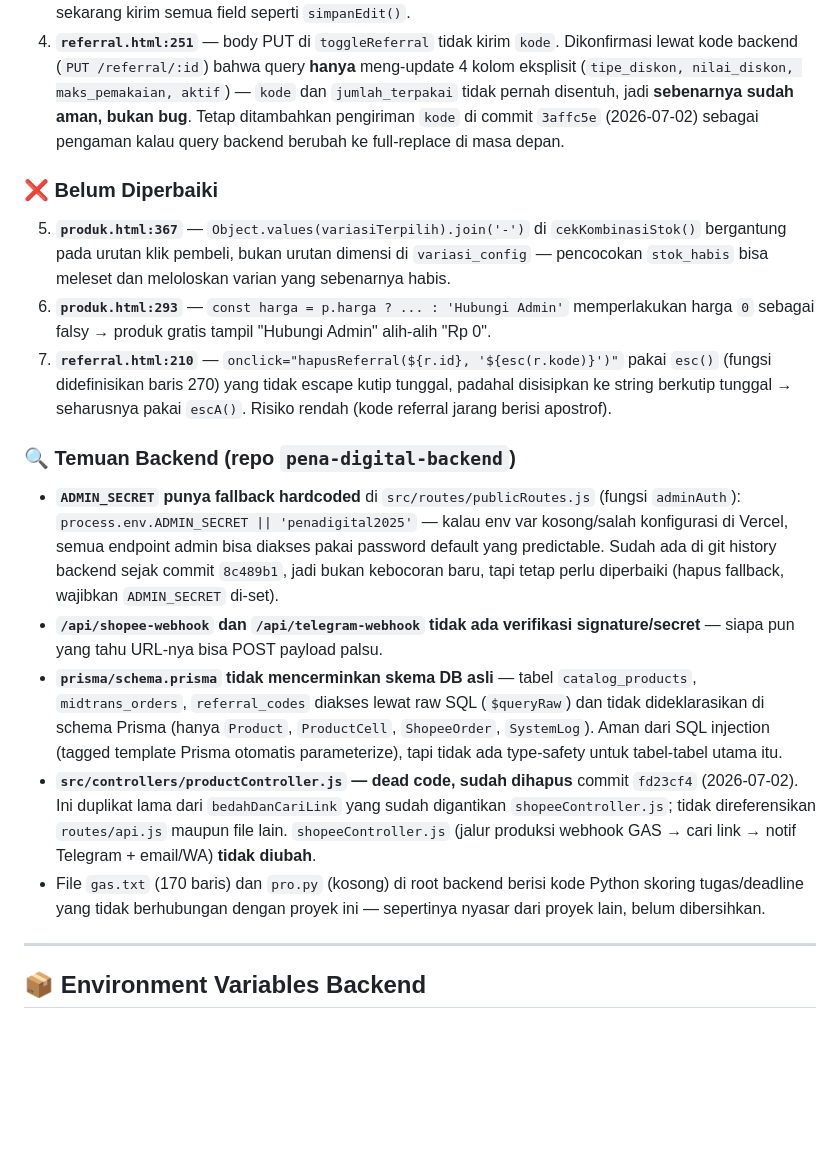
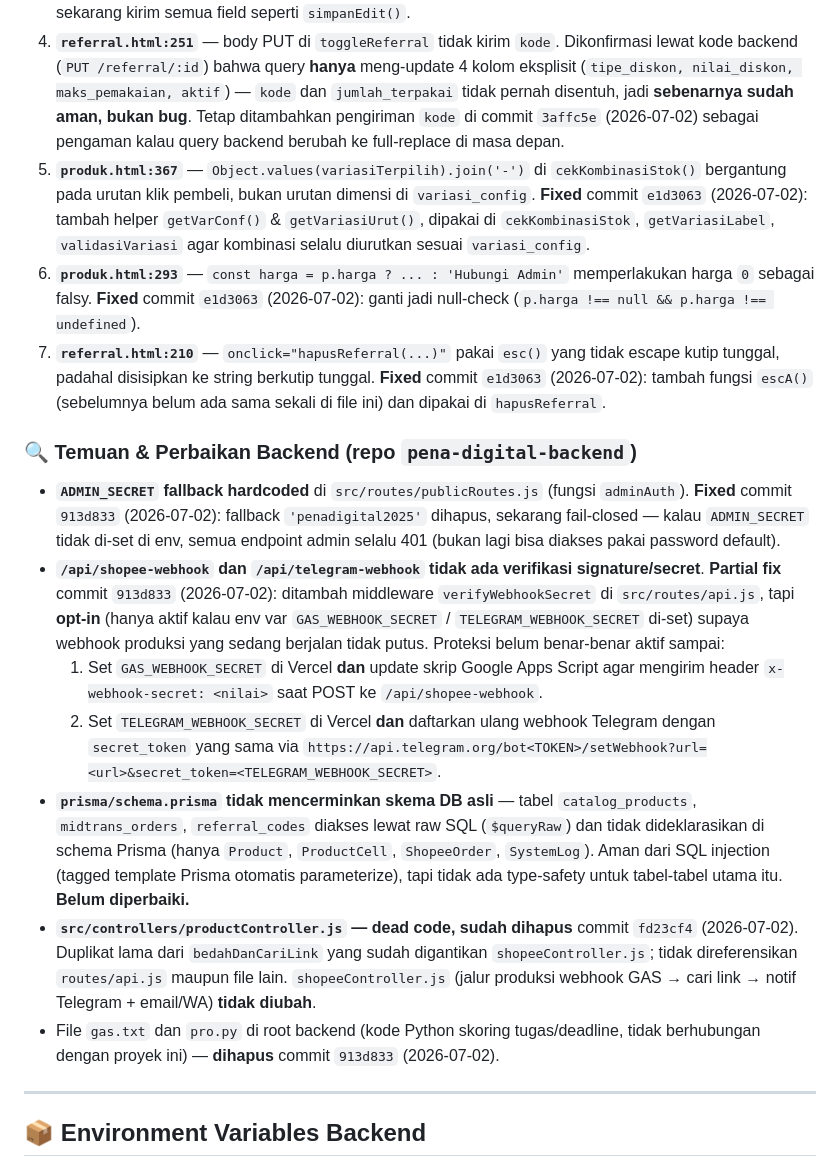
Before and after one commit to mochammadilham55/pena-digital-catalog, a Markdown page: CLAUDE.md, the part around the change. Rendered like a GitHub page; blank space fills up the shorter version.

Commit message:
docs: sinkronkan status bug urutan variasi, harga 0, escaping, & keamanan backend
Semua item di daftar bug sekarang berstatus fixed kecuali temuan
schema.prisma yang belum lengkap. Proteksi webhook GAS/Telegram dicatat
sebagai opt-in -- perlu langkah manual (set env var + update pengirim)
supaya benar-benar aktif.

Co-Authored-By: Claude Sonnet 5 <noreply@anthropic.com>

```diff
--- a/CLAUDE.md
+++ b/CLAUDE.md
@@ -251,20 +251,19 @@ Tidak ada state management library. Semua state disimpan di:
 2. **`admin.html`** (dulu baris 534) — `toggleAktif` tidak escape `JSON.stringify(p)` dengan `&quot;`, memecah `onclick` tombol toggle Aktif/Nonaktif. **Fixed** commit `f8c4cfc` (2026-07-02): disamakan dengan pola `bukaEdit` yang sudah benar.
 3. **`admin.html`** (dulu baris 729) — body PUT di `toggleAktif` hanya kirim 5 field lama (`nama, foto_url, link_co, urutan, aktif`). Dikonfirmasi lewat kode backend (`pena-digital-backend/src/routes/api.js`, endpoint `PUT /katalog/:id`) bahwa query melakukan `UPDATE ... SET` ke **semua 10 kolom tanpa syarat** — jadi field yang tidak dikirim (`harga, deskripsi, variasi_config, link_contoh, stok_habis`) benar-benar ter-reset ke default setiap toggle Aktif/Nonaktif. **Fixed** commit `3affc5e` (2026-07-02): `toggleAktif` sekarang kirim semua field seperti `simpanEdit()`.
 4. **`referral.html:251`** — body PUT di `toggleReferral` tidak kirim `kode`. Dikonfirmasi lewat kode backend (`PUT /referral/:id`) bahwa query **hanya** meng-update 4 kolom eksplisit (`tipe_diskon, nilai_diskon, maks_pemakaian, aktif`) — `kode` dan `jumlah_terpakai` tidak pernah disentuh, jadi **sebenarnya sudah aman, bukan bug**. Tetap ditambahkan pengiriman `kode` di commit `3affc5e` (2026-07-02) sebagai pengaman kalau query backend berubah ke full-replace di masa depan.
+5. **`produk.html:367`** — `Object.values(variasiTerpilih).join('-')` di `cekKombinasiStok()` bergantung pada urutan klik pembeli, bukan urutan dimensi di `variasi_config`. **Fixed** commit `e1d3063` (2026-07-02): tambah helper `getVarConf()` & `getVariasiUrut()`, dipakai di `cekKombinasiStok`, `getVariasiLabel`, `validasiVariasi` agar kombinasi selalu diurutkan sesuai `variasi_config`.
+6. **`produk.html:293`** — `const harga = p.harga ? ... : 'Hubungi Admin'` memperlakukan harga `0` sebagai falsy. **Fixed** commit `e1d3063` (2026-07-02): ganti jadi null-check (`p.harga !== null && p.harga !== undefined`).
+7. **`referral.html:210`** — `onclick="hapusReferral(...)"` pakai `esc()` yang tidak escape kutip tunggal, padahal disisipkan ke string berkutip tunggal. **Fixed** commit `e1d3063` (2026-07-02): tambah fungsi `escA()` (sebelumnya belum ada sama sekali di file ini) dan dipakai di `hapusReferral`.
 
-### ❌ Belum Diperbaiki
+### 🔍 Temuan & Perbaikan Backend (repo `pena-digital-backend`)
 
-5. **`produk.html:367`** — `Object.values(variasiTerpilih).join('-')` di `cekKombinasiStok()` bergantung pada urutan klik pembeli, bukan urutan dimensi di `variasi_config` — pencocokan `stok_habis` bisa meleset dan meloloskan varian yang sebenarnya habis.
-6. **`produk.html:293`** — `const harga = p.harga ? ... : 'Hubungi Admin'` memperlakukan harga `0` sebagai falsy → produk gratis tampil "Hubungi Admin" alih-alih "Rp 0".
-7. **`referral.html:210`** — `onclick="hapusReferral(${r.id}, '${esc(r.kode)}')"` pakai `esc()` (fungsi didefinisikan baris 270) yang tidak escape kutip tunggal, padahal disisipkan ke string berkutip tunggal → seharusnya pakai `escA()`. Risiko rendah (kode referral jarang berisi apostrof).
-
-### 🔍 Temuan Backend (repo `pena-digital-backend`)
-
-- **`ADMIN_SECRET` punya fallback hardcoded** di `src/routes/publicRoutes.js` (fungsi `adminAuth`): `process.env.ADMIN_SECRET || 'penadigital2025'` — kalau env var kosong/salah konfigurasi di Vercel, semua endpoint admin bisa diakses pakai password default yang predictable. Sudah ada di git history backend sejak commit `8c489b1`, jadi bukan kebocoran baru, tapi tetap perlu diperbaiki (hapus fallback, wajibkan `ADMIN_SECRET` di-set).
-- **`/api/shopee-webhook` dan `/api/telegram-webhook` tidak ada verifikasi signature/secret** — siapa pun yang tahu URL-nya bisa POST payload palsu.
-- **`prisma/schema.prisma` tidak mencerminkan skema DB asli** — tabel `catalog_products`, `midtrans_orders`, `referral_codes` diakses lewat raw SQL (`$queryRaw`) dan tidak dideklarasikan di schema Prisma (hanya `Product`, `ProductCell`, `ShopeeOrder`, `SystemLog`). Aman dari SQL injection (tagged template Prisma otomatis parameterize), tapi tidak ada type-safety untuk tabel-tabel utama itu.
-- **`src/controllers/productController.js` — dead code, sudah dihapus** commit `fd23cf4` (2026-07-02). Ini duplikat lama dari `bedahDanCariLink` yang sudah digantikan `shopeeController.js`; tidak direferensikan `routes/api.js` maupun file lain. `shopeeController.js` (jalur produksi webhook GAS → cari link → notif Telegram + email/WA) **tidak diubah**.
-- File `gas.txt` (170 baris) dan `pro.py` (kosong) di root backend berisi kode Python skoring tugas/deadline yang tidak berhubungan dengan proyek ini — sepertinya nyasar dari proyek lain, belum dibersihkan.
+- **`ADMIN_SECRET` fallback hardcoded** di `src/routes/publicRoutes.js` (fungsi `adminAuth`). **Fixed** commit `913d833` (2026-07-02): fallback `'penadigital2025'` dihapus, sekarang fail-closed — kalau `ADMIN_SECRET` tidak di-set di env, semua endpoint admin selalu 401 (bukan lagi bisa diakses pakai password default).
+- **`/api/shopee-webhook` dan `/api/telegram-webhook` tidak ada verifikasi signature/secret**. **Partial fix** commit `913d833` (2026-07-02): ditambah middleware `verifyWebhookSecret` di `src/routes/api.js`, tapi **opt-in** (hanya aktif kalau env var `GAS_WEBHOOK_SECRET` / `TELEGRAM_WEBHOOK_SECRET` di-set) supaya webhook produksi yang sedang berjalan tidak putus. Proteksi belum benar-benar aktif sampai:
+  1. Set `GAS_WEBHOOK_SECRET` di Vercel **dan** update skrip Google Apps Script agar mengirim header `x-webhook-secret: <nilai>` saat POST ke `/api/shopee-webhook`.
+  2. Set `TELEGRAM_WEBHOOK_SECRET` di Vercel **dan** daftarkan ulang webhook Telegram dengan `secret_token` yang sama via `https://api.telegram.org/bot<TOKEN>/setWebhook?url=<url>&secret_token=<TELEGRAM_WEBHOOK_SECRET>`.
+- **`prisma/schema.prisma` tidak mencerminkan skema DB asli** — tabel `catalog_products`, `midtrans_orders`, `referral_codes` diakses lewat raw SQL (`$queryRaw`) dan tidak dideklarasikan di schema Prisma (hanya `Product`, `ProductCell`, `ShopeeOrder`, `SystemLog`). Aman dari SQL injection (tagged template Prisma otomatis parameterize), tapi tidak ada type-safety untuk tabel-tabel utama itu. **Belum diperbaiki.**
+- **`src/controllers/productController.js` — dead code, sudah dihapus** commit `fd23cf4` (2026-07-02). Duplikat lama dari `bedahDanCariLink` yang sudah digantikan `shopeeController.js`; tidak direferensikan `routes/api.js` maupun file lain. `shopeeController.js` (jalur produksi webhook GAS → cari link → notif Telegram + email/WA) **tidak diubah**.
+- File `gas.txt` dan `pro.py` di root backend (kode Python skoring tugas/deadline, tidak berhubungan dengan proyek ini) — **dihapus** commit `913d833` (2026-07-02).
 
 ---
 
```
